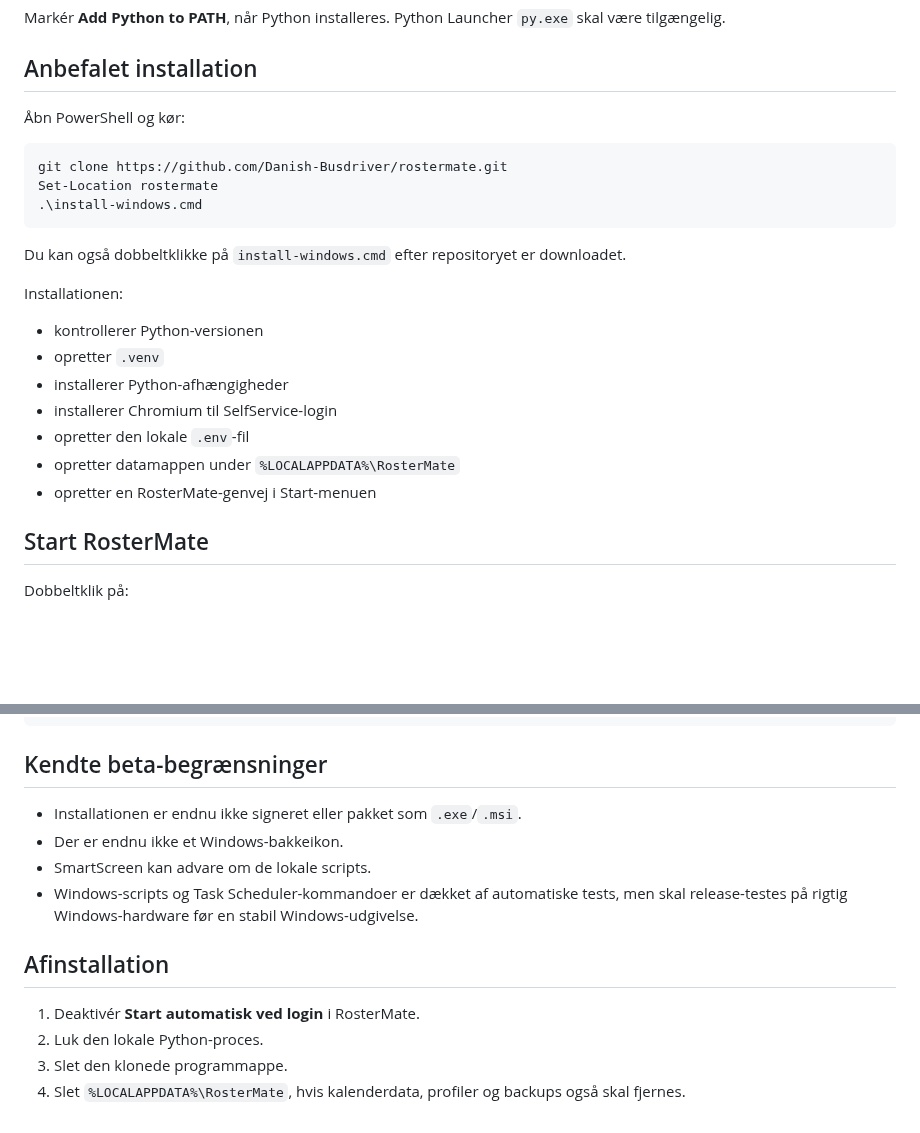
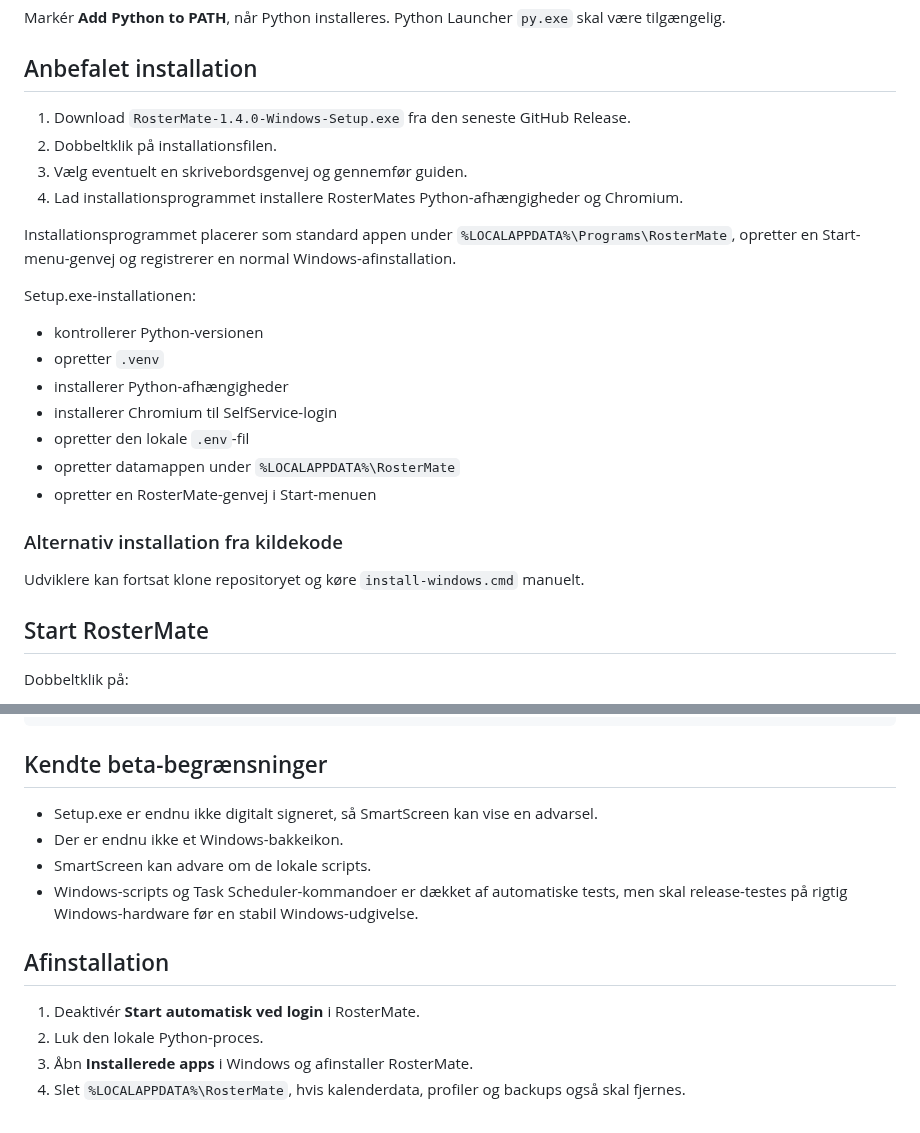
Before and after one commit to Danish-Busdriver/rostermate, a Markdown page: docs/INSTALL_WINDOWS.md, 2 parts joined by grey strips. Drawn GitHub-style; blank space fills up the shorter version.

````diff
--- a/docs/INSTALL_WINDOWS.md
+++ b/docs/INSTALL_WINDOWS.md
@@ -14,17 +14,14 @@ Markér **Add Python to PATH**, når Python installeres. Python Launcher `py.exe
 
 ## Anbefalet installation
 
-Åbn PowerShell og kør:
+1. Download `RosterMate-1.4.0-Windows-Setup.exe` fra den seneste GitHub Release.
+2. Dobbeltklik på installationsfilen.
+3. Vælg eventuelt en skrivebordsgenvej og gennemfør guiden.
+4. Lad installationsprogrammet installere RosterMates Python-afhængigheder og Chromium.
 
-```powershell
-git clone https://github.com/Danish-Busdriver/rostermate.git
-Set-Location rostermate
-.\install-windows.cmd
-```
+Installationsprogrammet placerer som standard appen under `%LOCALAPPDATA%\Programs\RosterMate`, opretter en Start-menu-genvej og registrerer en normal Windows-afinstallation.
 
-Du kan også dobbeltklikke på `install-windows.cmd` efter repositoryet er downloadet.
-
-Installationen:
+Setup.exe-installationen:
 
 - kontrollerer Python-versionen
 - opretter `.venv`
@@ -33,6 +30,10 @@ Installationen:
 - opretter den lokale `.env`-fil
 - opretter datamappen under `%LOCALAPPDATA%\RosterMate`
 - opretter en RosterMate-genvej i Start-menuen
+
+### Alternativ installation fra kildekode
+
+Udviklere kan fortsat klone repositoryet og køre `install-windows.cmd` manuelt.
 
 ## Start RosterMate
 
@@ -120,7 +121,7 @@ Kør den platformfælles testpakke:
 
 ## Kendte beta-begrænsninger
 
-- Installationen er endnu ikke signeret eller pakket som `.exe`/`.msi`.
+- Setup.exe er endnu ikke digitalt signeret, så SmartScreen kan vise en advarsel.
 - Der er endnu ikke et Windows-bakkeikon.
 - SmartScreen kan advare om de lokale scripts.
 - Windows-scripts og Task Scheduler-kommandoer er dækket af automatiske tests, men skal release-testes på rigtig Windows-hardware før en stabil Windows-udgivelse.
@@ -129,5 +130,5 @@ Kør den platformfælles testpakke:
 
 1. Deaktivér **Start automatisk ved login** i RosterMate.
 2. Luk den lokale Python-proces.
-3. Slet den klonede programmappe.
+3. Åbn **Installerede apps** i Windows og afinstaller RosterMate.
 4. Slet `%LOCALAPPDATA%\RosterMate`, hvis kalenderdata, profiler og backups også skal fjernes.
````
Also changed, not shown: README.md (+4 -3 lines), docs/INSTALL_MACOS.md (+2 -0 lines), assets/screenshots/dashboard.png, 5 other files.
